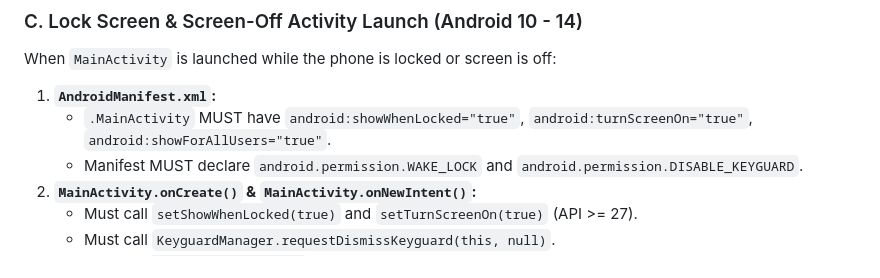
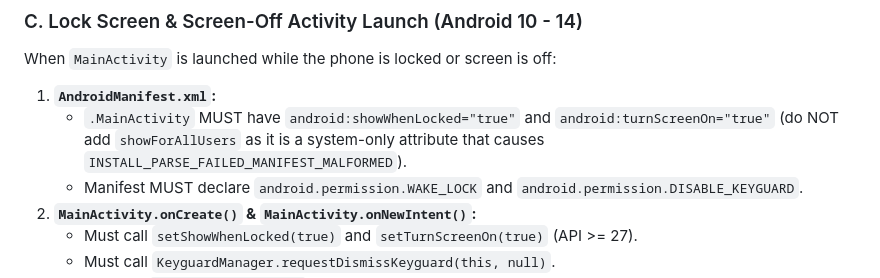
Before and after one commit to HassanAmeer/html-webrtc-video-calling, a Markdown page: rules.md, the part around the change. GitHub-like rendering.

Commit message:
docs: update rules.md with showForAllUsers warning

```diff
--- a/rules.md
+++ b/rules.md
@@ -33,7 +33,7 @@ Every Android device running VRemote maintains TWO sockets:
 ### C. Lock Screen & Screen-Off Activity Launch (Android 10 - 14)
 When `MainActivity` is launched while the phone is locked or screen is off:
 1. **`AndroidManifest.xml`:**
-   - `.MainActivity` MUST have `android:showWhenLocked="true"`, `android:turnScreenOn="true"`, `android:showForAllUsers="true"`.
+   - `.MainActivity` MUST have `android:showWhenLocked="true"` and `android:turnScreenOn="true"` (do NOT add `showForAllUsers` as it is a system-only attribute that causes `INSTALL_PARSE_FAILED_MANIFEST_MALFORMED`).
    - Manifest MUST declare `android.permission.WAKE_LOCK` and `android.permission.DISABLE_KEYGUARD`.
 2. **`MainActivity.onCreate()` & `MainActivity.onNewIntent()`:**
    - Must call `setShowWhenLocked(true)` and `setTurnScreenOn(true)` (API >= 27).
```
